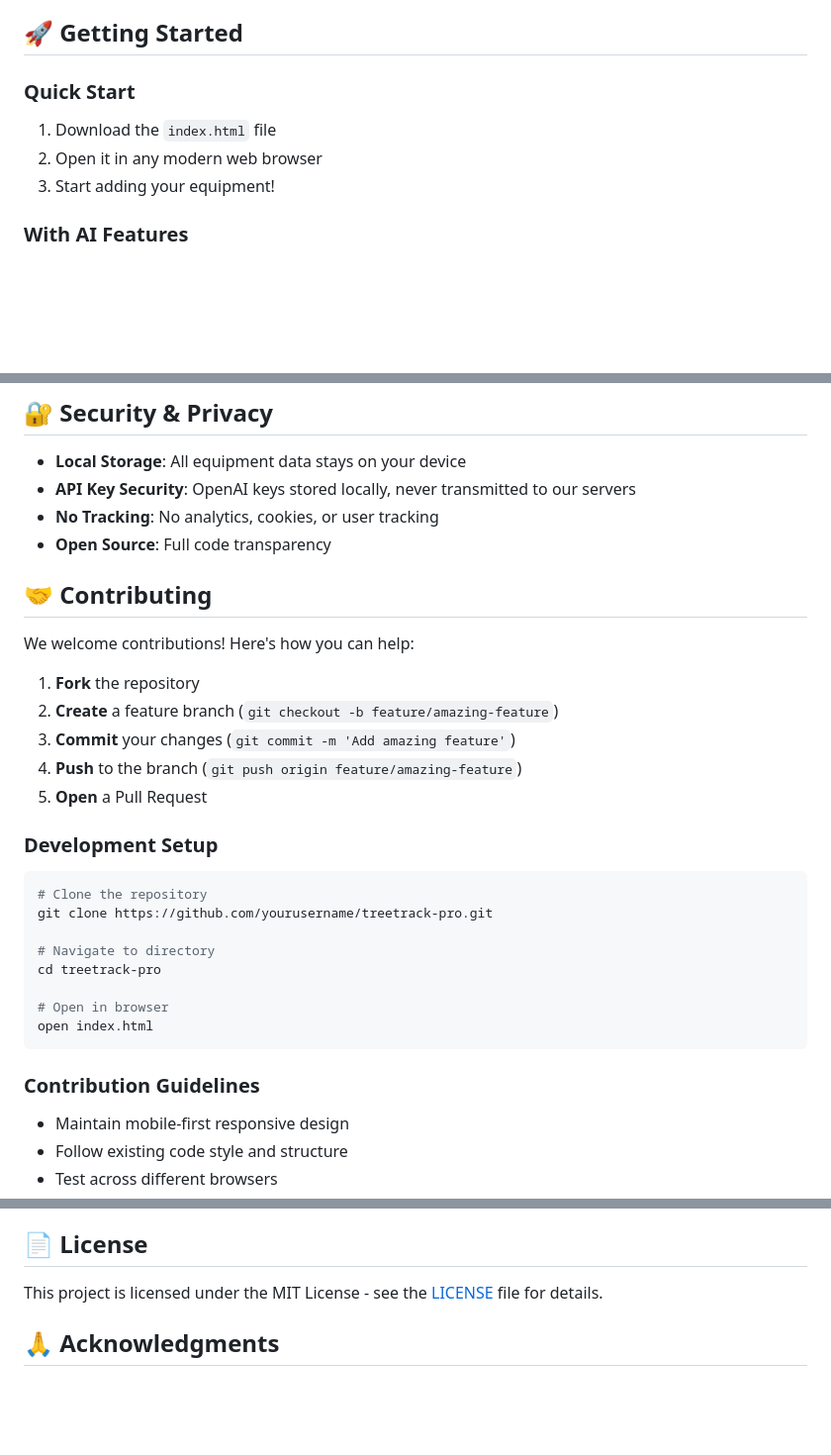
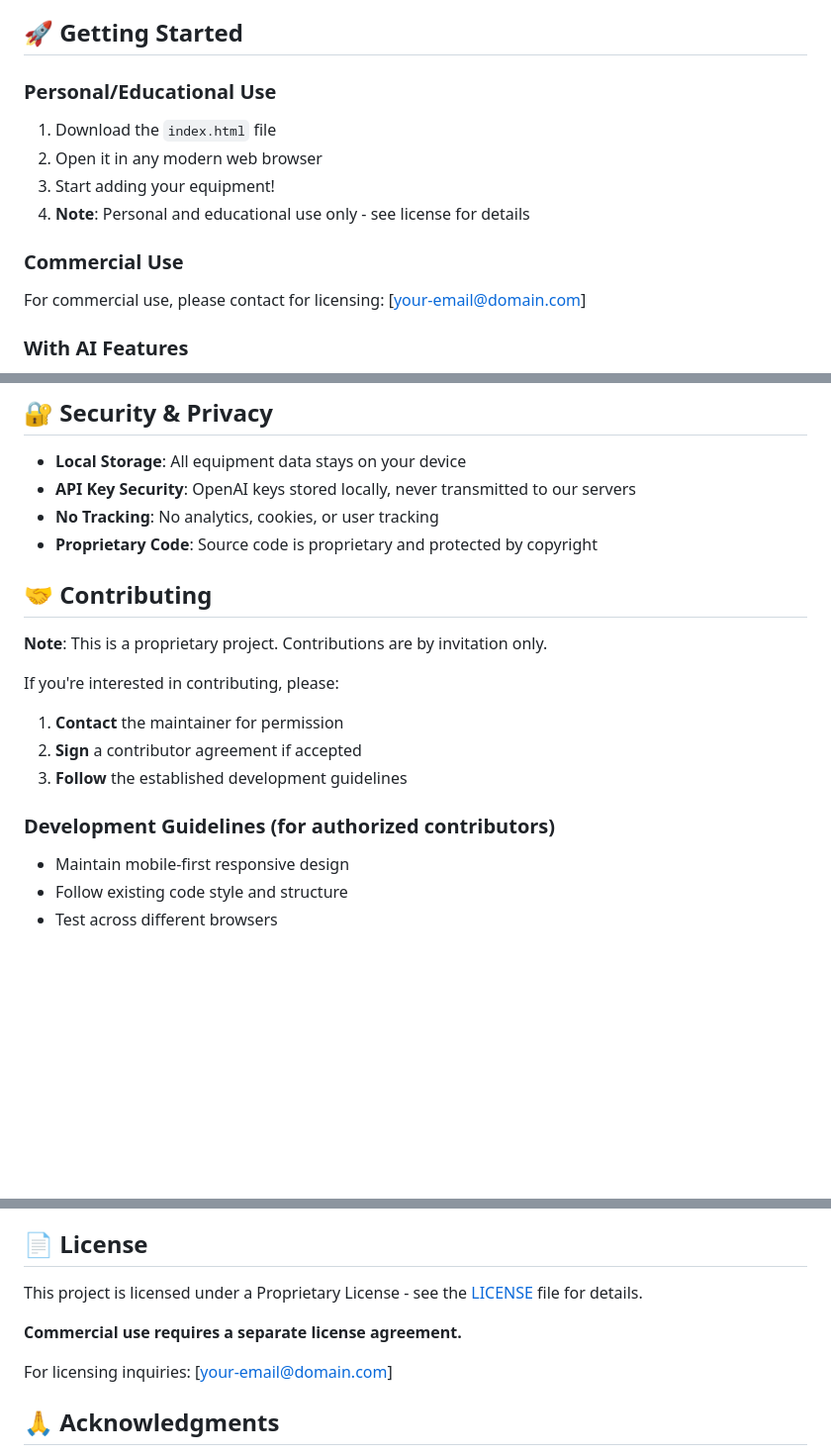
Before and after one commit to jkh2/TreeTrack, a Markdown page: README.md, 3 parts joined by grey strips. Shown at 99% size. Rendered like a GitHub page; blank space fills up the shorter version.

````diff
--- a/README.md
+++ b/README.md
@@ -44,10 +44,14 @@ A comprehensive, mobile-friendly web application designed specifically for tree
 
 ## 🚀 Getting Started
 
-### Quick Start
+### Personal/Educational Use
 1. Download the `index.html` file
 2. Open it in any modern web browser
 3. Start adding your equipment!
+4. **Note**: Personal and educational use only - see license for details
+
+### Commercial Use
+For commercial use, please contact for licensing: [your-email@domain.com]
 
 ### With AI Features
 1. Get an OpenAI API key from [OpenAI Platform](https://platform.openai.com/)
@@ -145,31 +149,18 @@ Enhance the demo mode responses for specific use cases:
 - **Local Storage**: All equipment data stays on your device
 - **API Key Security**: OpenAI keys stored locally, never transmitted to our servers
 - **No Tracking**: No analytics, cookies, or user tracking
-- **Open Source**: Full code transparency
+- **Proprietary Code**: Source code is proprietary and protected by copyright
 
 ## 🤝 Contributing
 
-We welcome contributions! Here's how you can help:
+**Note**: This is a proprietary project. Contributions are by invitation only.
 
-1. **Fork** the repository
-2. **Create** a feature branch (`git checkout -b feature/amazing-feature`)
-3. **Commit** your changes (`git commit -m 'Add amazing feature'`)
-4. **Push** to the branch (`git push origin feature/amazing-feature`)
-5. **Open** a Pull Request
+If you're interested in contributing, please:
+1. **Contact** the maintainer for permission
+2. **Sign** a contributor agreement if accepted
+3. **Follow** the established development guidelines
 
-### Development Setup
-```bash
-# Clone the repository
-git clone https://github.com/yourusername/treetrack-pro.git
-
-# Navigate to directory
-cd treetrack-pro
-
-# Open in browser
-open index.html
-```
-
-### Contribution Guidelines
+### Development Guidelines (for authorized contributors)
 - Maintain mobile-first responsive design
 - Follow existing code style and structure
 - Test across different browsers
@@ -218,7 +209,11 @@ open index.html
 
 ## 📄 License
 
-This project is licensed under the MIT License - see the [LICENSE](LICENSE) file for details.
+This project is licensed under a Proprietary License - see the [LICENSE](LICENSE) file for details.
+
+**Commercial use requires a separate license agreement.**
+
+For licensing inquiries: [your-email@domain.com]
 
 ## 🙏 Acknowledgments
 
````
Also changed, not shown: other parts of README.md (+1 -1 lines).
